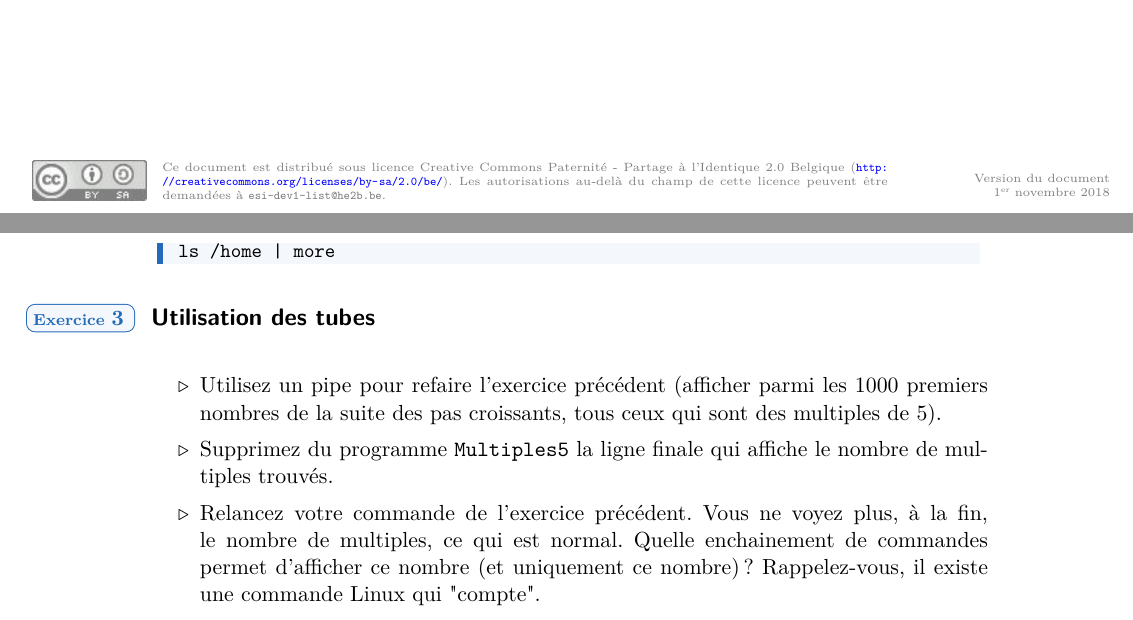
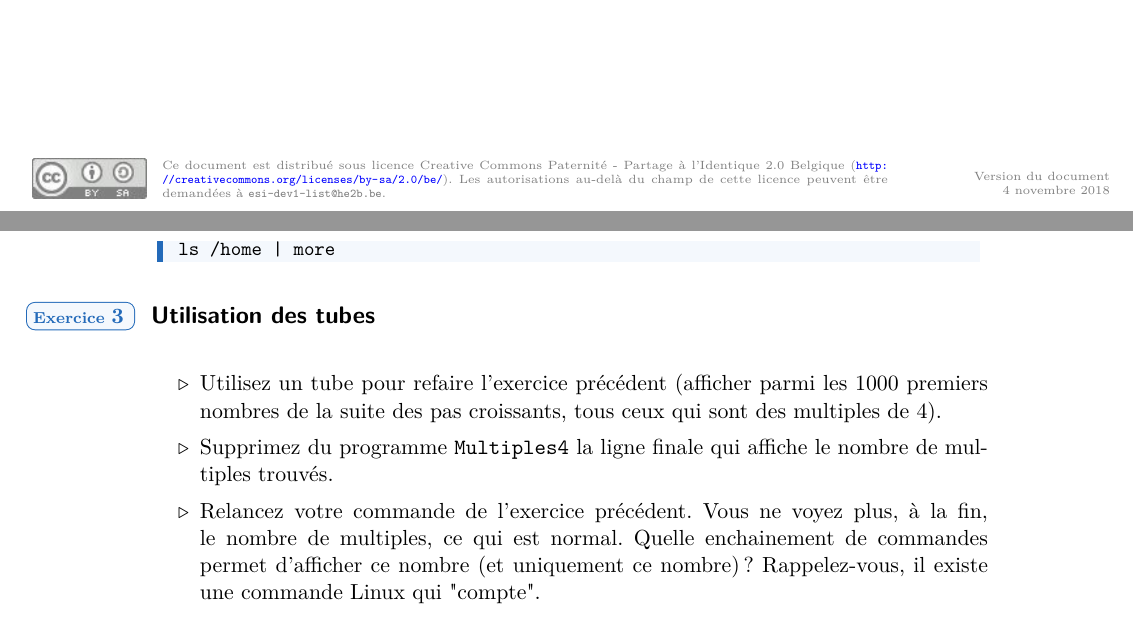
Before and after one commit to HEB-ESI/dev1, a LaTeX document (labo-cli/labo-cli-07-linux/labo-cli-07.tex): two parts of pages 1 and 4 of 6, joined at a grey line, cut so that both start at the same text. The pictures show the PDF file labo-cli/labo-cli-07-linux/labo-cli-07.pdf that the author committed with the source.

Commit message:
update, modifié multiples5 par 4

```diff
--- a/labo-cli/labo-cli-07-linux/labo-cli-07.tex
+++ b/labo-cli/labo-cli-07-linux/labo-cli-07.tex
@@ -171,8 +171,8 @@
 
 		\begin{Tutoriel}{Exp\'erience}
 				\begin{steps}
-					\item Écrivez une classe \verb_Multiple5_ qui lit une série de nombres et n'affiche que ceux qui sont des multiples de 5.
-					À la fin, elle affiche le nombre de multiples de 5.
+					\item Écrivez une classe \verb_Multiples4_ qui lit une série de nombres et n'affiche que ceux qui sont des multiples de 4.
+					À la fin, elle affiche le nombre de multiples de 4.
 
 					\item Exécutez votre programme et entrez des nombres au clavier.
 						La combinaison de touches \verb_Ctrl-d_ est l'\'equivalent de la marque \guillemotleft fin de fichier\guillemotright  pour le clavier,
@@ -191,8 +191,8 @@
 
 		\begin{Exercice}{Rediriger l'entrée}
 			Pour r\'esoudre cet exercice, vous devez combiner votre programme des pas croissants
-			et le programme qui s\'electionne les multiples de 5. On vous demande d'afficher,
-			parmi les 1000 premiers nombres de la suite des pas croissants, tous ceux qui sont des multiples de 5.
+			et le programme qui s\'electionne les multiples de 4. On vous demande d'afficher,
+			parmi les 1000 premiers nombres de la suite des pas croissants, tous ceux qui sont des multiples de 4.
 			Combien y en a-t-il ?
 		\end{Exercice}
 
@@ -236,11 +236,11 @@ redirig\'e ce fichier comme entr\'ee de la seconde commande.
 		\begin{Exercice}{Utilisation des tubes}
 				\begin{itemize}
 
-						\item Utilisez un pipe pour refaire l'exercice pr\'ec\'edent
+						\item Utilisez un tube pour refaire l'exercice pr\'ec\'edent
 						(afficher parmi les 1000 premiers nombres de la suite des pas croissants,
-						tous ceux qui sont des multiples de 5).
+						tous ceux qui sont des multiples de 4).
 
-						\item Supprimez du programme \verb_Multiples5_
+						\item Supprimez du programme \verb_Multiples4_
 							la ligne finale qui affiche le nombre de multiples trouv\'es.
 
 						\item Relancez votre commande de l'exercice pr\'ec\'edent.
```
Also changed, not shown: labo-cli/labo-cli-07-linux/labo-cli-07.pdf, labo-cli/labo-cli-07-linux/labo-cli-07.tex (2 more changed lines).
